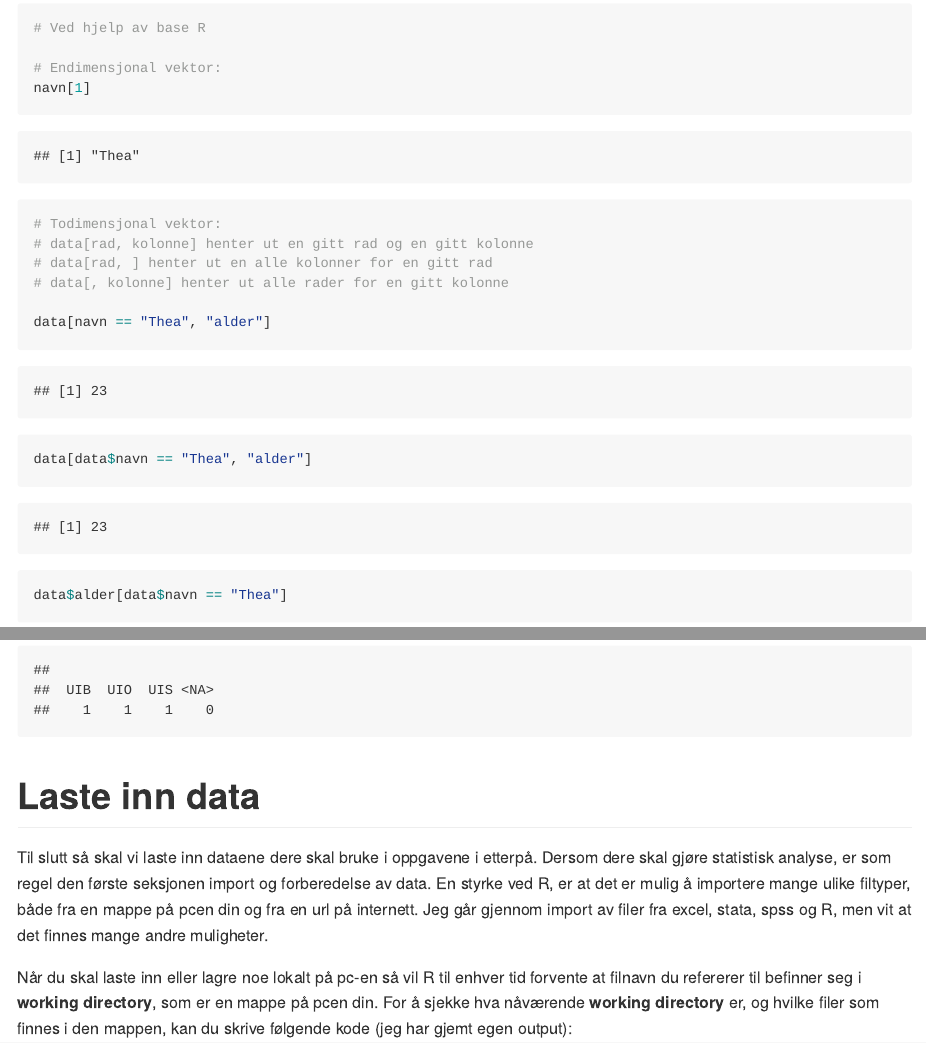
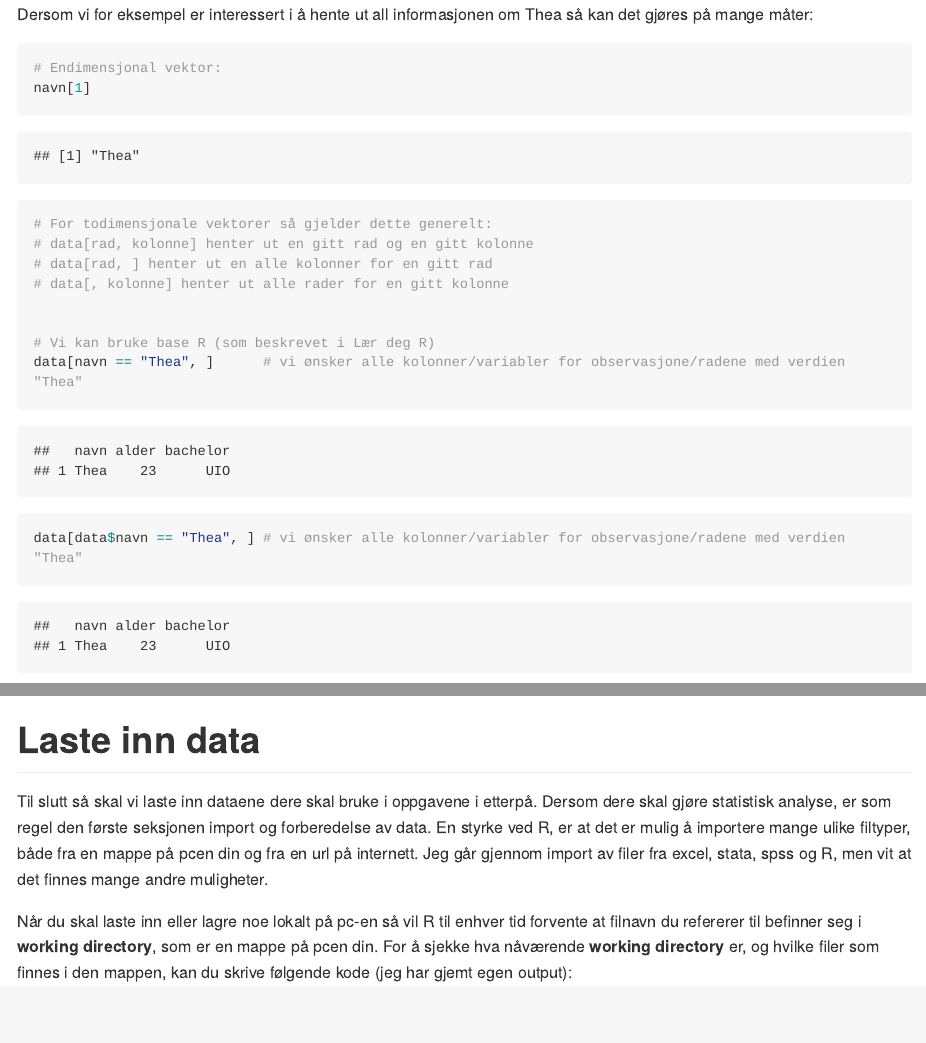
Before and after one commit to martigso/stv4020aR21, an R Markdown document (seminar1/Seminar1.Rmd): the page in a window 1100 px wide, from 9670 px down before the commit and from 8170 px down after it, and a second part further down, joined at a grey line. Rendered offline with R 4.5, knitr and Pandoc, with nearby package versions; some code elsewhere in the file could not run offline; long lines of code are wrapped.

Commit message:
Flyttet en kommentar i seminar 1

````diff
--- a/seminar1/Seminar1.Rmd
+++ b/seminar1/Seminar1.Rmd
@@ -206,6 +206,15 @@
 ```
 
 ```{r}
+# Endimensjonal vektor:
+navn[1]
+
+# For todimensjonale vektorer så gjelder dette generelt:
+# data[rad, kolonne] henter ut en gitt rad og en gitt kolonne
+# data[rad, ] henter ut en alle kolonner for en gitt rad
+# data[, kolonne] henter ut alle rader for en gitt kolonne
+
+
 # Vi kan bruke base R (som beskrevet i Lær deg R)
 data[navn == "Thea", ]      # vi ønsker alle kolonner/variabler for observasjone/radene med verdien "Thea"
 data[data$navn == "Thea", ] # vi ønsker alle kolonner/variabler for observasjone/radene med verdien "Thea"
@@ -236,15 +245,6 @@
 Til slutt så kan vi hente ut informasjon om en variabel/kolonne for en observasjon/rad:
 ```{r}
 # Ved hjelp av base R
-
-# Endimensjonal vektor:
-navn[1]
-
-# Todimensjonal vektor:
-# data[rad, kolonne] henter ut en gitt rad og en gitt kolonne
-# data[rad, ] henter ut en alle kolonner for en gitt rad
-# data[, kolonne] henter ut alle rader for en gitt kolonne
-
 data[navn == "Thea", "alder"]
 
 data[data$navn == "Thea", "alder"]
````
Also changed, not shown: seminar1/Seminar1.md.
